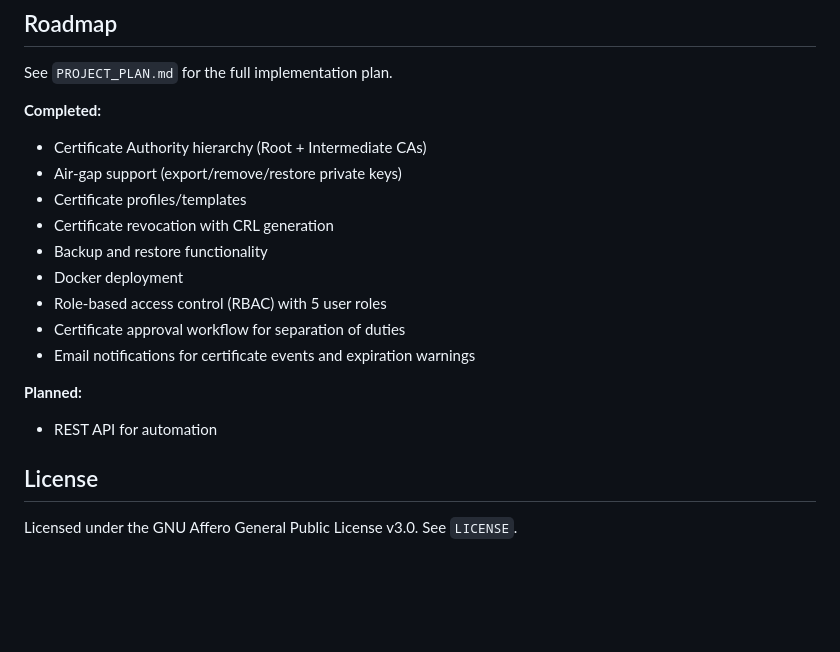
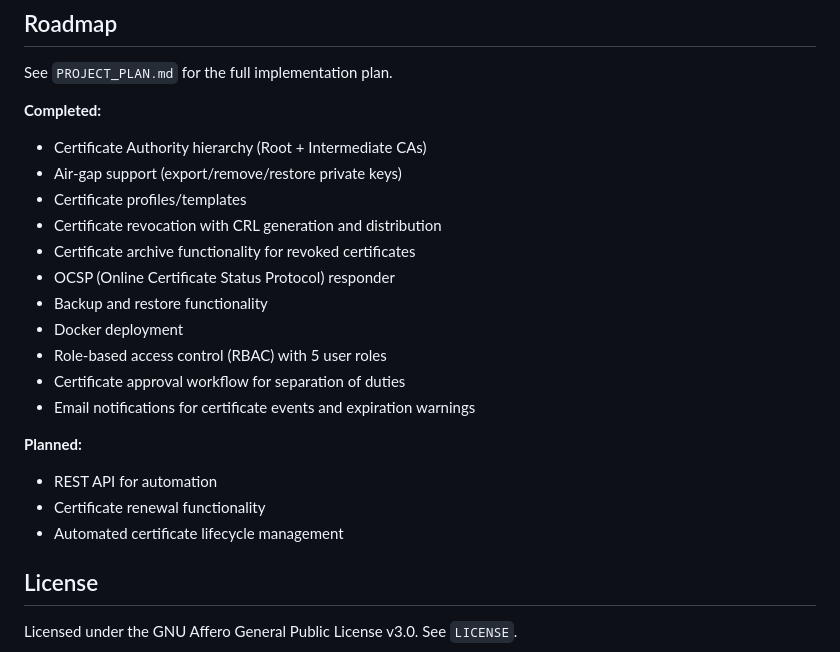
Before and after one commit to TOMFoolery-Labs/pemly, a Markdown page: README.md, the part around one of its changes. GitHub-like rendering; blank space fills up the shorter version.

```diff
--- a/README.md
+++ b/README.md
@@ -593,7 +709,9 @@ See `PROJECT_PLAN.md` for the full implementation plan.
 - Certificate Authority hierarchy (Root + Intermediate CAs)
 - Air-gap support (export/remove/restore private keys)
 - Certificate profiles/templates
-- Certificate revocation with CRL generation
+- Certificate revocation with CRL generation and distribution
+- Certificate archive functionality for revoked certificates
+- OCSP (Online Certificate Status Protocol) responder
 - Backup and restore functionality
 - Docker deployment
 - Role-based access control (RBAC) with 5 user roles
@@ -602,6 +720,8 @@ See `PROJECT_PLAN.md` for the full implementation plan.
 
 **Planned:**
 - REST API for automation
+- Certificate renewal functionality
+- Automated certificate lifecycle management
 
 ## License
 
```
Also changed, not shown: other parts of README.md (+119 -3 lines).
